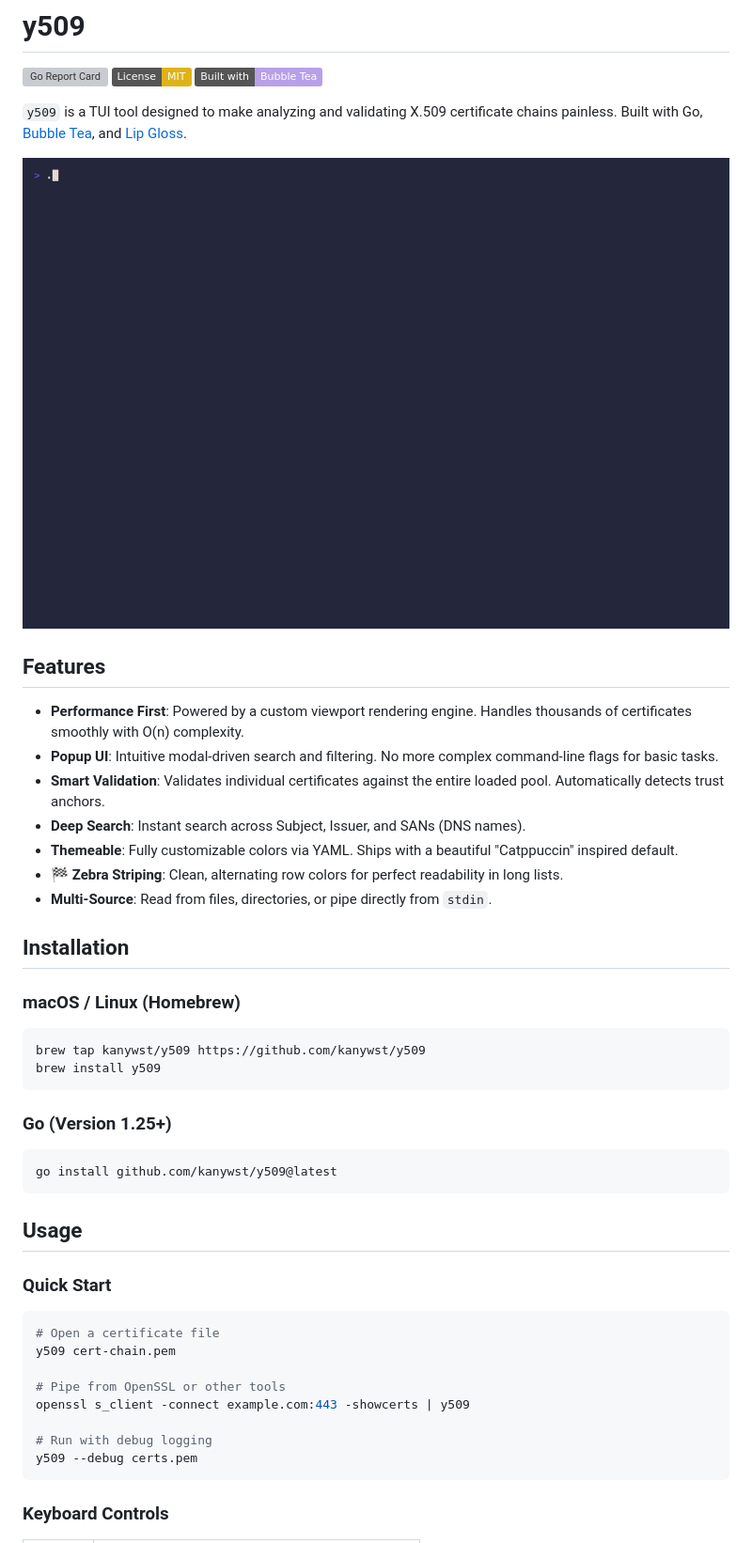
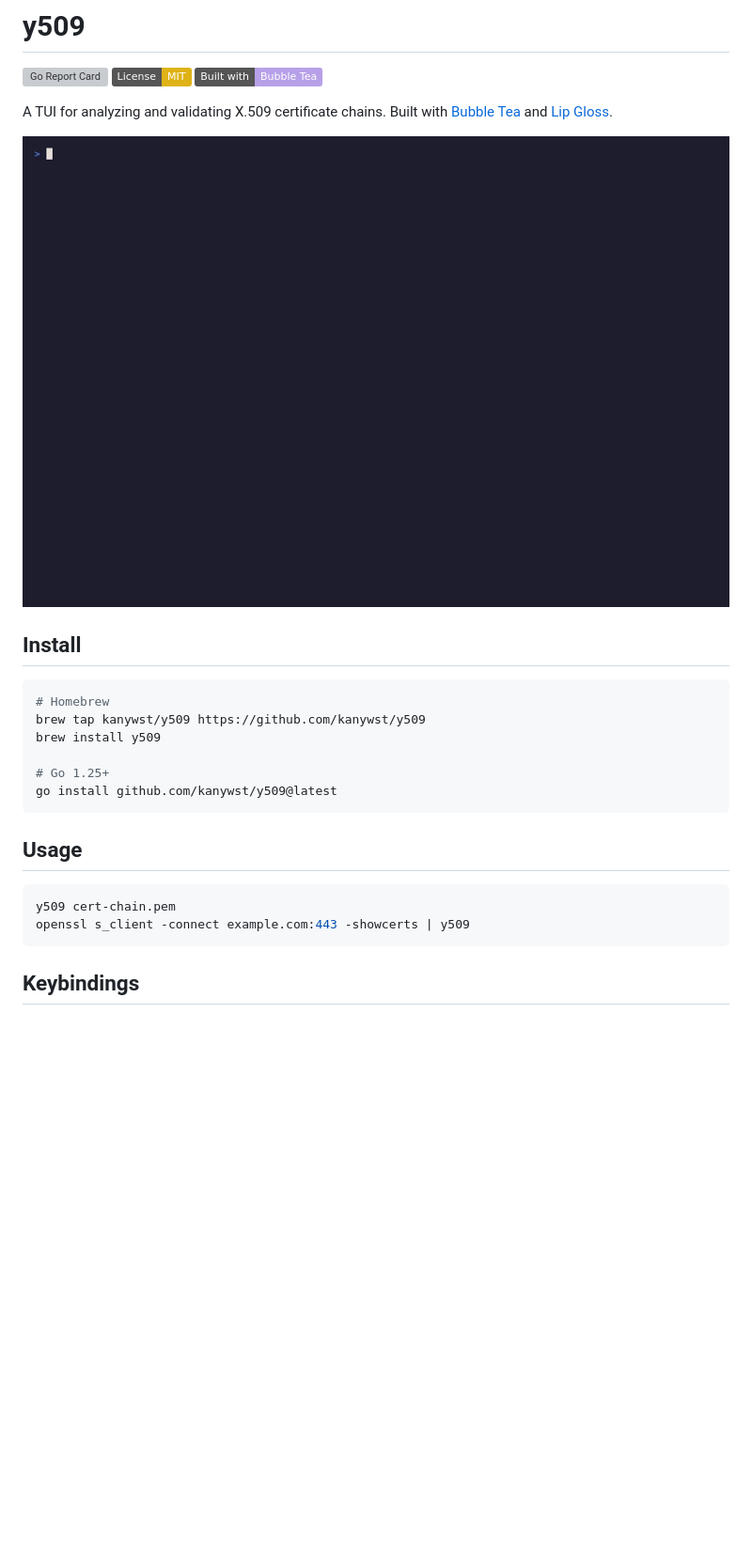
Before and after one commit to kanywst/y509, a Markdown page: README.md, the part around one of its changes. Shown at 94% size. Rendered like a GitHub page; pictures changed too: demo.gif; badges without logos; blank space fills up the shorter version; grey boxes are pictures that could not be loaded.

````diff
--- a/README.md
+++ b/README.md
@@ -4,49 +4,27 @@
 [![License: MIT](https://img.shields.io/badge/License-MIT-yellow.svg)](https://opensource.org/licenses/MIT)
 [![Built with Bubble Tea](https://img.shields.io/badge/Built%20with-Bubble%20Tea-B7A0E8.svg)](https://github.com/charmbracelet/bubbletea)
 
-`y509` is a TUI tool designed to make analyzing and validating X.509 certificate chains painless. Built with Go, [Bubble Tea](https://github.com/charmbracelet/bubbletea), and [Lip Gloss](https://github.com/charmbracelet/lipgloss).
+A TUI for analyzing and validating X.509 certificate chains. Built with [Bubble Tea](https://github.com/charmbracelet/bubbletea) and [Lip Gloss](https://github.com/charmbracelet/lipgloss).
 
 ![y509 Demo](demo.gif)
 
-## Features
-
-- **Performance First**: Powered by a custom viewport rendering engine. Handles thousands of certificates smoothly with O(n) complexity.
-- **Popup UI**: Intuitive modal-driven search and filtering. No more complex command-line flags for basic tasks.
-- **Smart Validation**: Validates individual certificates against the entire loaded pool. Automatically detects trust anchors.
-- **Deep Search**: Instant search across Subject, Issuer, and SANs (DNS names).
-- **Themeable**: Fully customizable colors via YAML. Ships with a beautiful "Catppuccin" inspired default.
-- **🏁 Zebra Striping**: Clean, alternating row colors for perfect readability in long lists.
-- **Multi-Source**: Read from files, directories, or pipe directly from `stdin`.
-
-## Installation
-
-### macOS / Linux (Homebrew)
+## Install
 
 ```bash
+# Homebrew
 brew tap kanywst/y509 https://github.com/kanywst/y509
 brew install y509
-```
 
-### Go (Version 1.25+)
-
-```bash
+# Go 1.25+
 go install github.com/kanywst/y509@latest
 ```
 
 ## Usage
 
-### Quick Start
-
 ```bash
-# Open a certificate file
 y509 cert-chain.pem
-
-# Pipe from OpenSSL or other tools
 openssl s_client -connect example.com:443 -showcerts | y509
-
-# Run with debug logging
-y509 --debug certs.pem
 ```
 
-### Keyboard Controls
+## Keybindings
 
````
Also changed, not shown: other parts of README.md (+37 -45 lines), 9 other files.
